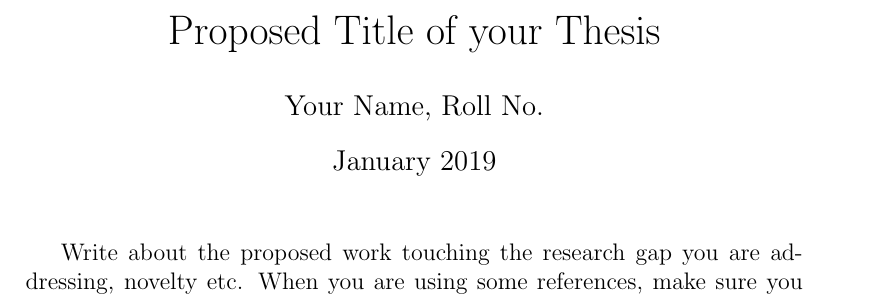
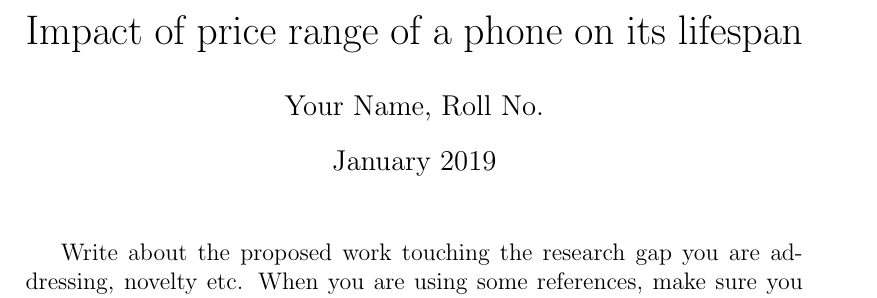
Before and after one commit to marcuss346/SUSCOMP-2025-PHONEHUB, a LaTeX document (preparations.tex): part of the page, cut at the place of the change. Compiled offline with pdfLaTeX.

Commit message:
Initial work

```diff
--- a/preparations.tex
+++ b/preparations.tex
@@ -2,7 +2,7 @@
 \usepackage[utf8]{inputenc}
 \usepackage{cite}
 
-\title{Proposed Title of your Thesis}
+\title{Impact of price range of a phone on its lifespan}
 \author{Your Name, Roll No.}
 \date{January 2019}
 
```
Also changed, not shown: preparations.pdf (added), preparations.tex (2 more changed lines), 1 other file.
